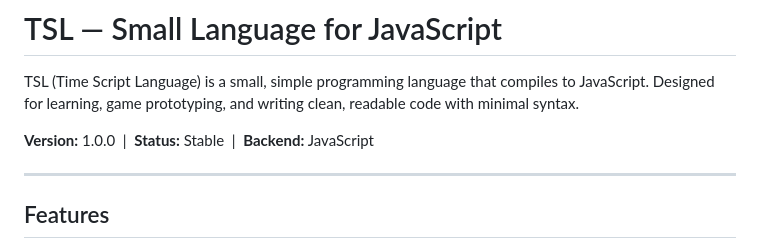
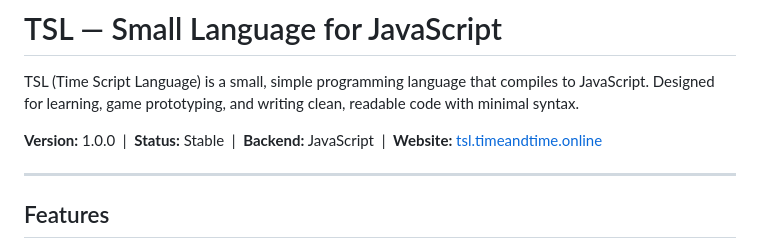
Before and after one commit to TimeAndTimeStudio/TSL, a Markdown page: README.md, the part around the change. Drawn GitHub-style.

Commit message:
docs: add website URL to README

```diff
--- a/README.md
+++ b/README.md
@@ -3,7 +3,7 @@
 TSL (Time Script Language) is a small, simple programming language that compiles to JavaScript.
 Designed for learning, game prototyping, and writing clean, readable code with minimal syntax.
 
-**Version:** 1.0.0 &nbsp;|&nbsp; **Status:** Stable &nbsp;|&nbsp; **Backend:** JavaScript
+**Version:** 1.0.0 &nbsp;|&nbsp; **Status:** Stable &nbsp;|&nbsp; **Backend:** JavaScript &nbsp;|&nbsp; **Website:** [tsl.timeandtime.online](https://tsl.timeandtime.online)
 
 ---
 
```
